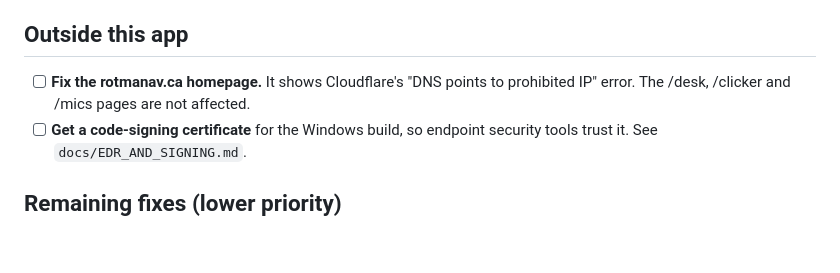
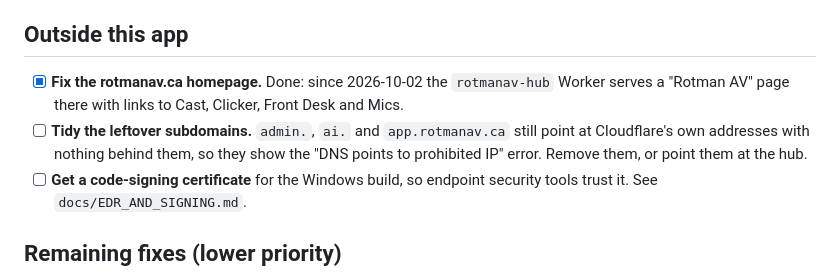
Before and after one commit to camster91/RFrontdesk, a Markdown page: TODO.md, the part around the change. Rendered like a GitHub page; blank space fills up the shorter version.

Commit message:
TODO: the homepage is served by the hub; three subdomains are still dead
Co-Authored-By: Claude Opus 5.5 <noreply@anthropic.com>
Claude-Session: https://claude.ai/code/session_016kQ1FA5GsAX9tSoedXH3Yx

```diff
--- a/TODO.md
+++ b/TODO.md
@@ -29,8 +29,12 @@ What is left before and after shipping. Tick items off as they are done.
 
 ## Outside this app
 
-- [ ] **Fix the rotmanav.ca homepage.** It shows Cloudflare's "DNS points to
-      prohibited IP" error. The /desk, /clicker and /mics pages are not affected.
+- [x] **Fix the rotmanav.ca homepage.** Done: since 2026-10-02 the `rotmanav-hub`
+      Worker serves a "Rotman AV" page there with links to Cast, Clicker, Front
+      Desk and Mics.
+- [ ] **Tidy the leftover subdomains.** `admin.`, `ai.` and `app.rotmanav.ca` still
+      point at Cloudflare's own addresses with nothing behind them, so they show
+      the "DNS points to prohibited IP" error. Remove them, or point them at the hub.
 - [ ] **Get a code-signing certificate** for the Windows build, so endpoint
       security tools trust it. See `docs/EDR_AND_SIGNING.md`.
 
```
